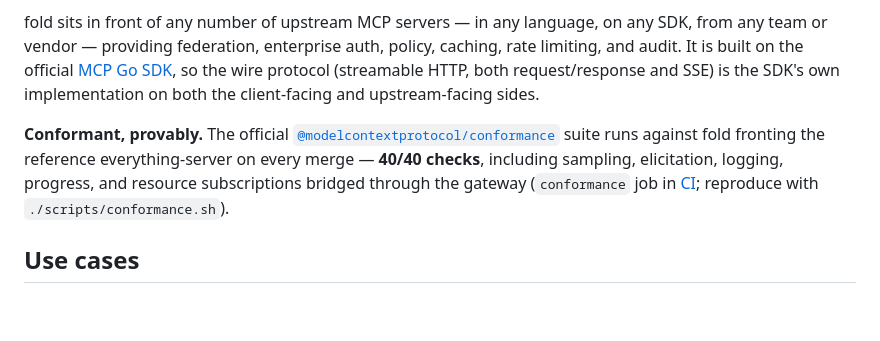
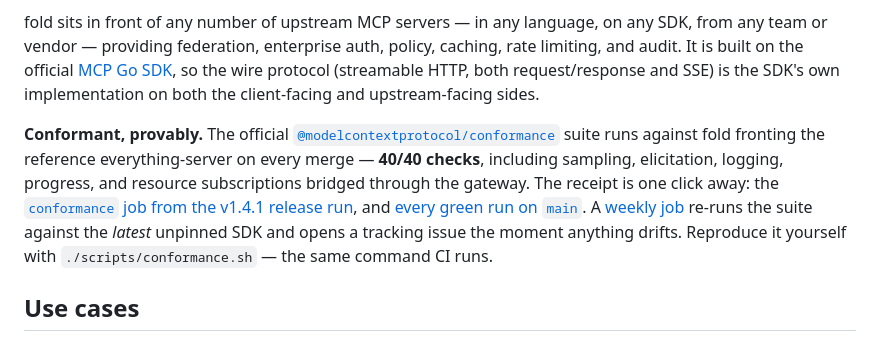
Before and after one commit to fold-run/fold, a Markdown page: README.md, the part around the change. Rendered like a GitHub page; blank space fills up the shorter version.

```diff
--- a/README.md
+++ b/README.md
@@ -8,7 +8,7 @@
 
 fold sits in front of any number of upstream MCP servers — in any language, on any SDK, from any team or vendor — providing federation, enterprise auth, policy, caching, rate limiting, and audit. It is built on the official [MCP Go SDK](https://github.com/modelcontextprotocol/go-sdk), so the wire protocol (streamable HTTP, both request/response and SSE) is the SDK's own implementation on both the client-facing and upstream-facing sides.
 
-**Conformant, provably.** The official [`@modelcontextprotocol/conformance`](https://github.com/modelcontextprotocol/conformance) suite runs against fold fronting the reference everything-server on every merge — **40/40 checks**, including sampling, elicitation, logging, progress, and resource subscriptions bridged through the gateway (`conformance` job in [CI](.github/workflows/ci.yml); reproduce with `./scripts/conformance.sh`).
+**Conformant, provably.** The official [`@modelcontextprotocol/conformance`](https://github.com/modelcontextprotocol/conformance) suite runs against fold fronting the reference everything-server on every merge — **40/40 checks**, including sampling, elicitation, logging, progress, and resource subscriptions bridged through the gateway. The receipt is one click away: the [`conformance` job from the v1.4.1 release run](https://github.com/fold-run/fold/actions/runs/31137216117/job/92739155537), and [every green run on `main`](https://github.com/fold-run/fold/actions/workflows/ci.yml?query=branch%3Amain+is%3Asuccess). A [weekly job](.github/workflows/drift.yml) re-runs the suite against the *latest* unpinned SDK and opens a tracking issue the moment anything drifts. Reproduce it yourself with `./scripts/conformance.sh` — the same command CI runs.
 
 ## Use cases
 
```
Also changed, not shown: launch/awesome-list-entries.md (added, +99 -0 lines), 1 other file.
